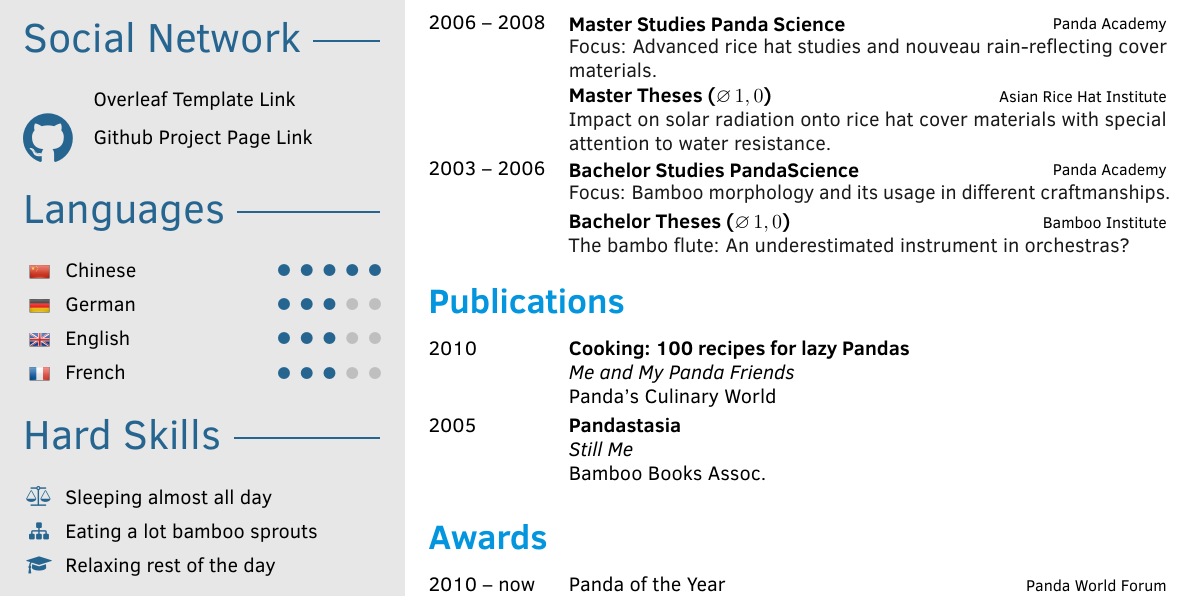
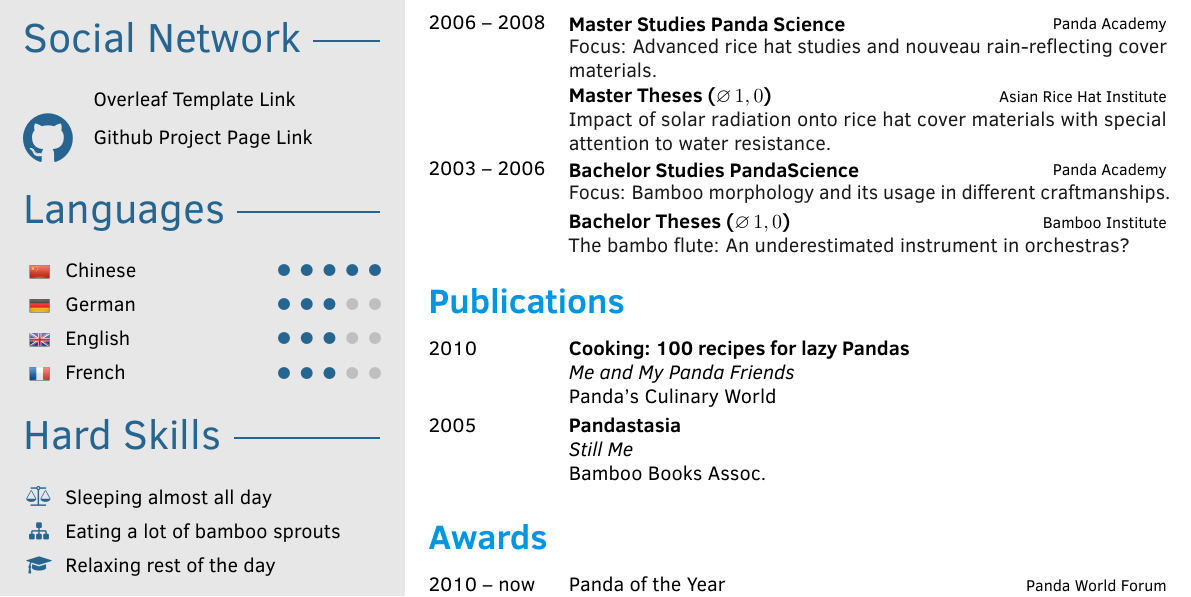
Before and after one commit to PandaScience/FortySecondsCV, a LaTeX document (template.tex): part of page 1 of 2, cut so that both start at the same text. Compiled offline with pdfLaTeX.

Commit message:
Fix typos

```diff
--- a/template.tex
+++ b/template.tex
@@ -132,7 +132,7 @@
 
 	\profilesection{Hard Skills}
 		\skill{\faBalanceScale}{Sleeping almost all day}
-		\skill{\faSitemap}{Eating a lot bamboo sprouts}
+		\skill{\faSitemap}{Eating a lot of bamboo sprouts}
 		\skill{\faGraduationCap}{Relaxing rest of the day}
 
 	\profilesection{Soft Skills}
@@ -140,7 +140,7 @@
 			\skill[1.8em]{\faCompress}{No need to specify further}
 		\pointskill{\faChild}{Chillin' hard}{3}[4]
 			\skill[1.8em]{\faCompress}{On a tree}
-			\skill[1.8em]{\faCompress}{On the grass}
+			\skill[1.8em]{\faCompress}{In the grass}
 }
 
 
@@ -238,12 +238,12 @@
 	\cvitem{2006 -- 2008}{Master Studies Panda Science}{Panda Academy}
 		{Focus: Advanced rice hat studies and nouveau rain-reflecting cover
 		materials.}
-	\cvitem{}{Master Theses ($\varnothing\,	1,0$)}{Asian Rice Hat Institute}
-		{Impact on solar radiation onto rice hat cover materials with special
+	\cvitem{}{Master Theses ($\varnothing\, 1,0$)}{Asian Rice Hat Institute}
+		{Impact of solar radiation onto rice hat cover materials with special
 		attention to water resistance.}
 	\cvitem{2003 -- 2006}{Bachelor Studies PandaScience}{Panda Academy}
 		{Focus: Bamboo morphology and its usage in different craftmanships.}
-	\cvitem{}{Bachelor Theses ($\varnothing\,	1,0$)}{Bamboo Institute}
+	\cvitem{}{Bachelor Theses ($\varnothing\, 1,0$)}{Bamboo Institute}
 		{The bambo flute: An underestimated instrument in orchestras?}
 \end{cvtable}
 
```
